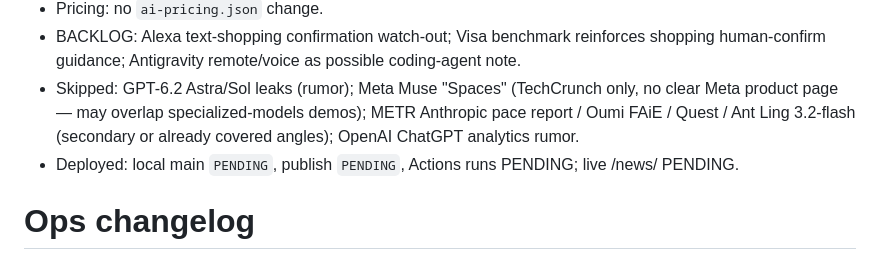
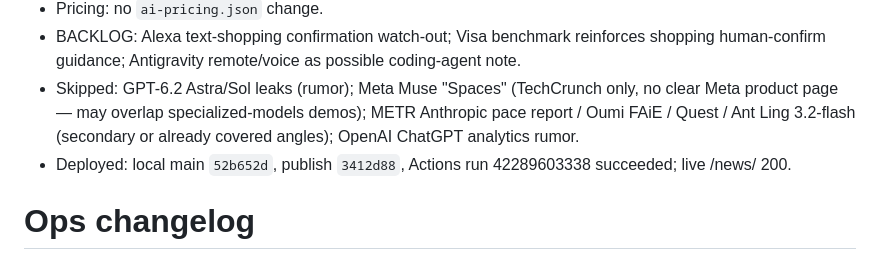
Before and after one commit to nik-schultz/agents-on-radar, a Markdown page: ops/CHANGELOG.md, the part around the change. Drawn GitHub-style.

Commit message:
News PM 2026-11-06: CHANGELOG deploy SHAs + Actions 42289603338

```diff
--- a/ops/CHANGELOG.md
+++ b/ops/CHANGELOG.md
@@ -4,7 +4,7 @@
 - Pricing: no `ai-pricing.json` change.
 - BACKLOG: Alexa text-shopping confirmation watch-out; Visa benchmark reinforces shopping human-confirm guidance; Antigravity remote/voice as possible coding-agent note.
 - Skipped: GPT-6.2 Astra/Sol leaks (rumor); Meta Muse "Spaces" (TechCrunch only, no clear Meta product page — may overlap specialized-models demos); METR Anthropic pace report / Oumi FAiE / Quest / Ant Ling 3.2-flash (secondary or already covered angles); OpenAI ChatGPT analytics rumor.
-- Deployed: local main `PENDING`, publish `PENDING`, Actions runs PENDING; live /news/ PENDING.
+- Deployed: local main `52b652d`, publish `3412d88`, Actions run 42289603338 succeeded; live /news/ 200.
 
 # Ops changelog
 
```
